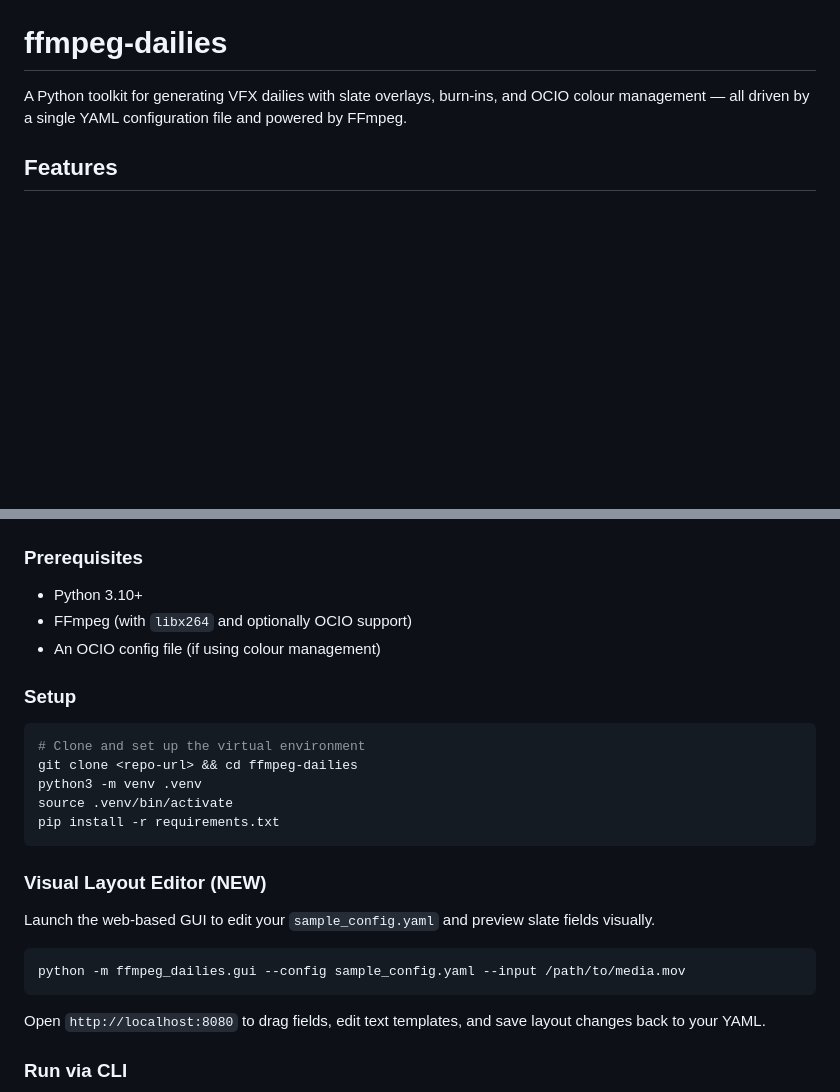
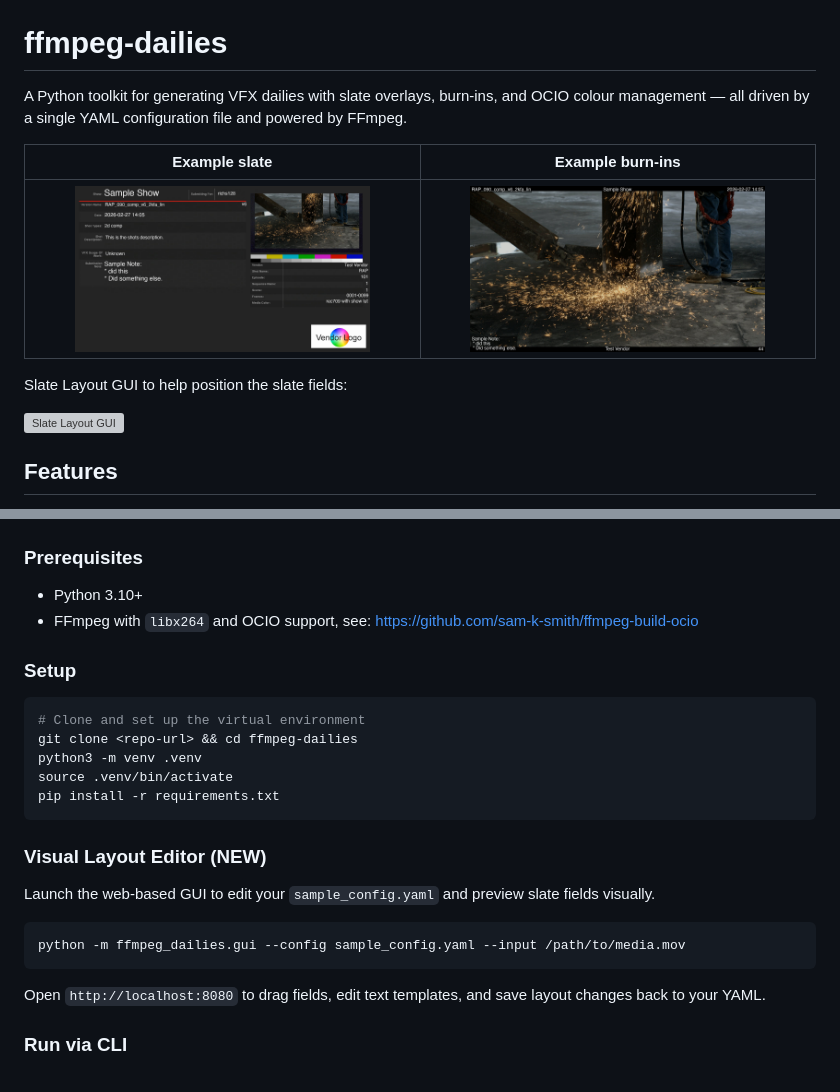
Before and after one commit to richardssam/ffmpeg-dailies, a Markdown page: README.md, 2 parts joined by grey strips. Drawn GitHub-style; pictures changed too: docs/frame-burn-in.jpg (added), docs/netflix_sparks_slate.jpg (added); blank space fills up the shorter version; grey boxes are pictures that could not be loaded.

Commit message:
Updated docs also cleaned up filter using an external file, which should make it work better on windows.

````diff
--- a/README.md
+++ b/README.md
@@ -1,6 +1,14 @@
 # ffmpeg-dailies
 
 A Python toolkit for generating VFX dailies with slate overlays, burn-ins, and OCIO colour management — all driven by a single YAML configuration file and powered by FFmpeg.
+
+| Example slate | Example burn-ins |
+| :---: | :---: |
+| <img src="docs/netflix_sparks_slate.jpg" width="80%" alt="Example slate"> | <img src="docs/frame-burn-in.jpg" width="80%" alt="Example burn-ins"> |
+
+Slate Layout GUI to help position the slate fields:
+
+<img src="docs/GUI.gif" width="80%" alt="Slate Layout GUI">
 
 ## Features
 
@@ -18,8 +26,7 @@ A Python toolkit for generating VFX dailies with slate overlays, burn-ins, and O
 ### Prerequisites
 
 - Python 3.10+
-- FFmpeg (with `libx264` and optionally OCIO support)
-- An OCIO config file (if using colour management)
+- FFmpeg with `libx264` and OCIO support, see: <https://github.com/sam-k-smith/ffmpeg-build-ocio>
 
 ### Setup
 
@@ -38,6 +45,7 @@ Launch the web-based GUI to edit your `sample_config.yaml` and preview slate fie
 ```bash
 python -m ffmpeg_dailies.gui --config sample_config.yaml --input /path/to/media.mov
 ```
+
 Open `http://localhost:8080` to drag fields, edit text templates, and save layout changes back to your YAML.
 
 ### Run via CLI
````
Also changed, not shown: 4 other files.
